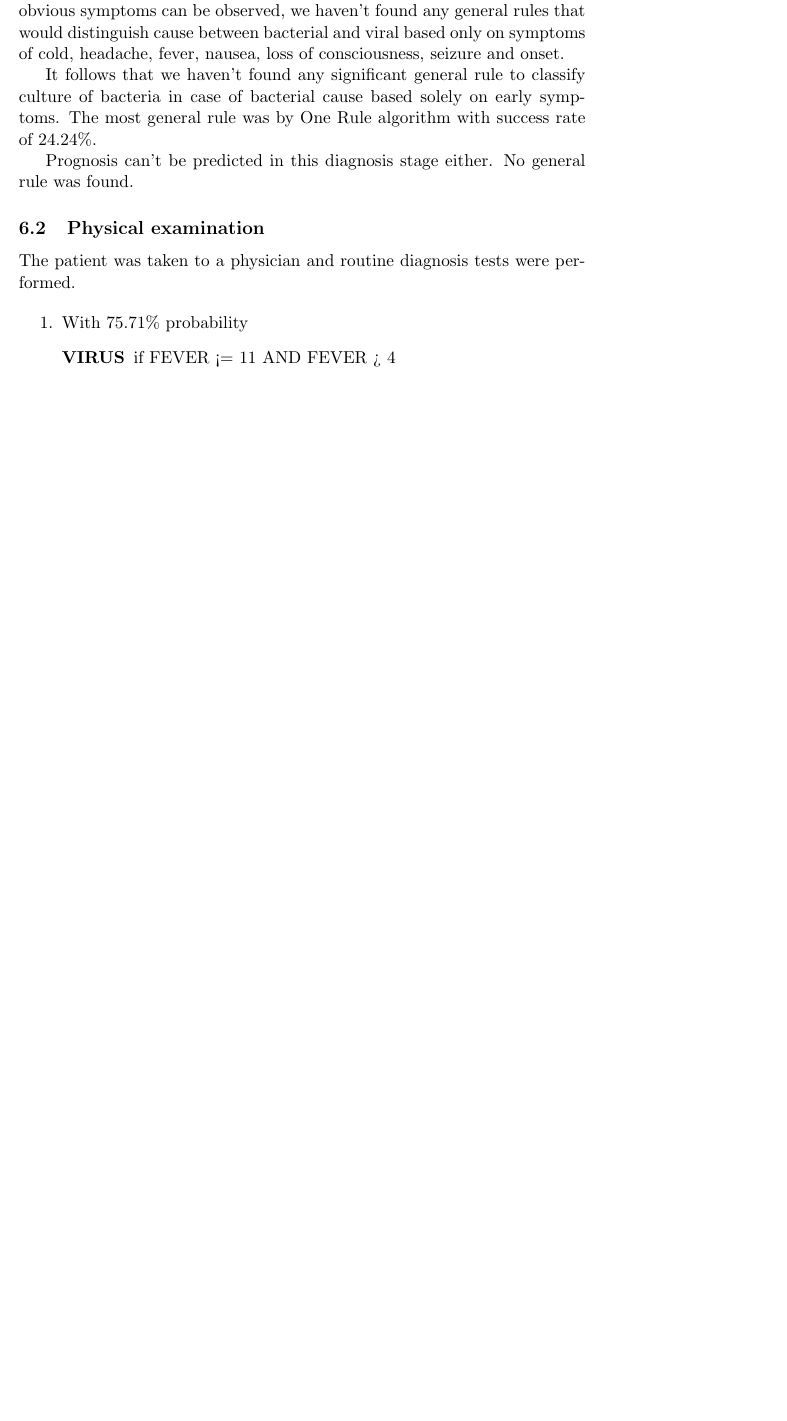
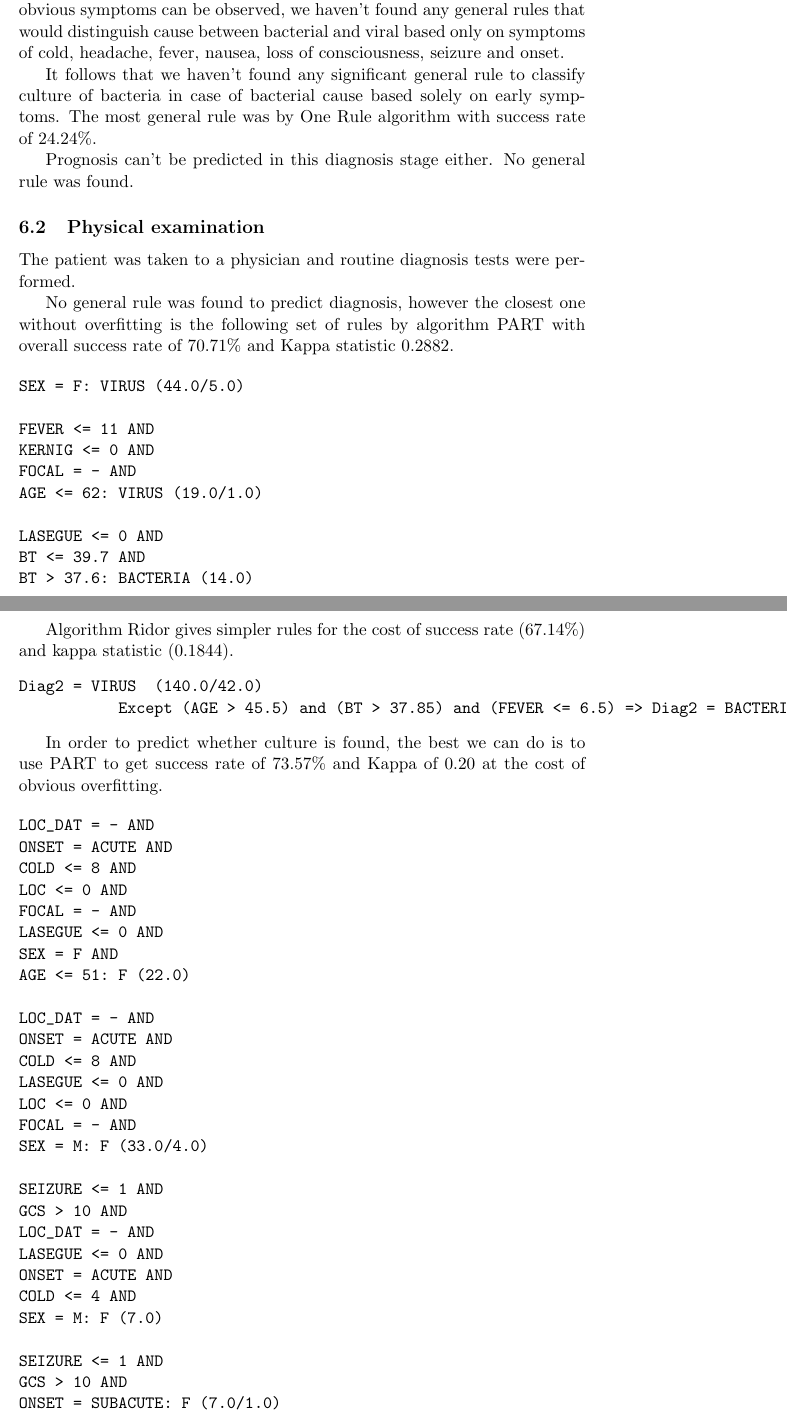
Before and after one commit to burtgulash/VSE-4IZ451, a LaTeX document (meningo/doc/tomas_marsalek_4IZ451.tex): part of page 6 of 6 before the commit and two parts of pages 6 and 7 of 9 after it, the two joined at a grey line, cut so that both start at the same text, the shorter picture padded with empty space. Compiled offline with pdfLaTeX.

Commit message:
Laboratory tests.

```diff
--- a/meningo/doc/tomas_marsalek_4IZ451.tex
+++ b/meningo/doc/tomas_marsalek_4IZ451.tex
@@ -226,11 +226,102 @@ was found.
 The patient was taken to a physician and routine diagnosis tests were
 performed.
 
+No general rule was found to predict diagnosis, however the closest one without overfitting is the
+following set of rules by algorithm PART with overall success rate of $70.71\%$
+and Kappa statistic $0.2882$.
+
+\begin{verbatim}
+SEX = F: VIRUS (44.0/5.0)
+
+FEVER <= 11 AND
+KERNIG <= 0 AND
+FOCAL = - AND
+AGE <= 62: VIRUS (19.0/1.0)
+
+LASEGUE <= 0 AND
+BT <= 39.7 AND
+BT > 37.6: BACTERIA (14.0)
+
+LOC_DAT = +: BACTERIA (10.0/3.0)
+\end{verbatim}
+
+Algorithm Ridor gives simpler rules for the cost of success rate ($67.14\%$) and kappa statistic ($0.1844$).
+\begin{verbatim}
+Diag2 = VIRUS  (140.0/42.0)
+           Except (AGE > 45.5) and (BT > 37.85) and (FEVER <= 6.5) => Diag2 = BACTERIA  (9.0/0.0) [1.0/0.0]
+\end{verbatim}
 
 
-\begin{enumerate}
-    \item With $75.71\%$ probability
-        \begin{description}
-            \item[VIRUS] if FEVER <= 11 AND FEVER > 4
-        \end{description}
-\end{enumerate}
+In order to predict whether culture is found, the best we can do is to use PART
+to get success rate of $73.57\%$ and Kappa of $0.20$ at the cost of obvious
+overfitting.
+
+\begin{verbatim}
+LOC_DAT = - AND
+ONSET = ACUTE AND
+COLD <= 8 AND
+LOC <= 0 AND
+FOCAL = - AND
+LASEGUE <= 0 AND
+SEX = F AND
+AGE <= 51: F (22.0)
+
+LOC_DAT = - AND
+ONSET = ACUTE AND
+COLD <= 8 AND
+LASEGUE <= 0 AND
+LOC <= 0 AND
+FOCAL = - AND
+SEX = M: F (33.0/4.0)
+
+SEIZURE <= 1 AND
+GCS > 10 AND
+LOC_DAT = - AND
+LASEGUE <= 0 AND
+ONSET = ACUTE AND
+COLD <= 4 AND
+SEX = M: F (7.0)
+
+SEIZURE <= 1 AND
+GCS > 10 AND
+ONSET = SUBACUTE: F (7.0/1.0)
+
+SEIZURE <= 1 AND
+GCS > 10 AND
+LASEGUE > 0 AND
+LOC_DAT = -: F (7.0)
+
+SEIZURE <= 1 AND
+GCS <= 10: F (6.0)
+
+SEIZURE <= 1 AND
+ONSET = ACUTE AND
+BT > 39.6: T (5.0)
+
+SEIZURE > 1: F (5.0)
+
+ONSET = ACUTE AND
+KERNIG > 0 AND
+LOC <= 0: F (4.0)
+
+ONSET = ACUTE AND
+COLD > 4 AND
+SEX = M: T (6.0)
+
+FEVER <= 10 AND
+ONSET = ACUTE AND
+FEVER > 2 AND
+BT <= 39.3: T (11.0/1.0)
+
+ONSET = ACUTE AND
+KERNIG <= 0 AND
+FEVER > 0: F (12.0)
+
+SEX = F AND
+STIFF <= 0 AND
+HEADACHE <= 9: T (3.0/1.0)
+
+SEX = F: F (5.0)
+
+FEVER <= 1: T (4.0)
+\end{verbatim}
```
Also changed, not shown: meningo/doc/tomas_marsalek_4IZ451.pdf, meningo/doc/tomas_marsalek_4IZ451.tex (36 more changed lines), 1 other file.
